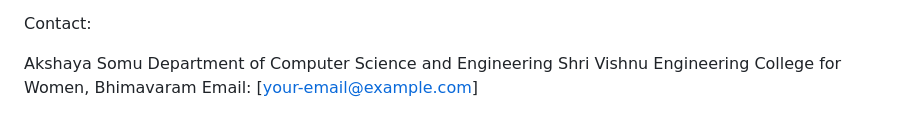
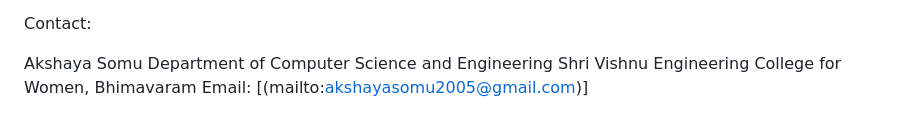
Before and after one commit to Akshaya-somu/CurioQuiz, a Markdown page: README.md, the part around the change. Rendered like a GitHub page.

```diff
--- a/README.md
+++ b/README.md
@@ -140,4 +140,4 @@ Contact:
 Akshaya Somu
 Department of Computer Science and Engineering
 Shri Vishnu Engineering College for Women, Bhimavaram
-Email: \[[your-email@example.com](mailto:akshayasomu2005@gmail.com)]
+Email: [(mailto:akshayasomu2005@gmail.com)]
```
